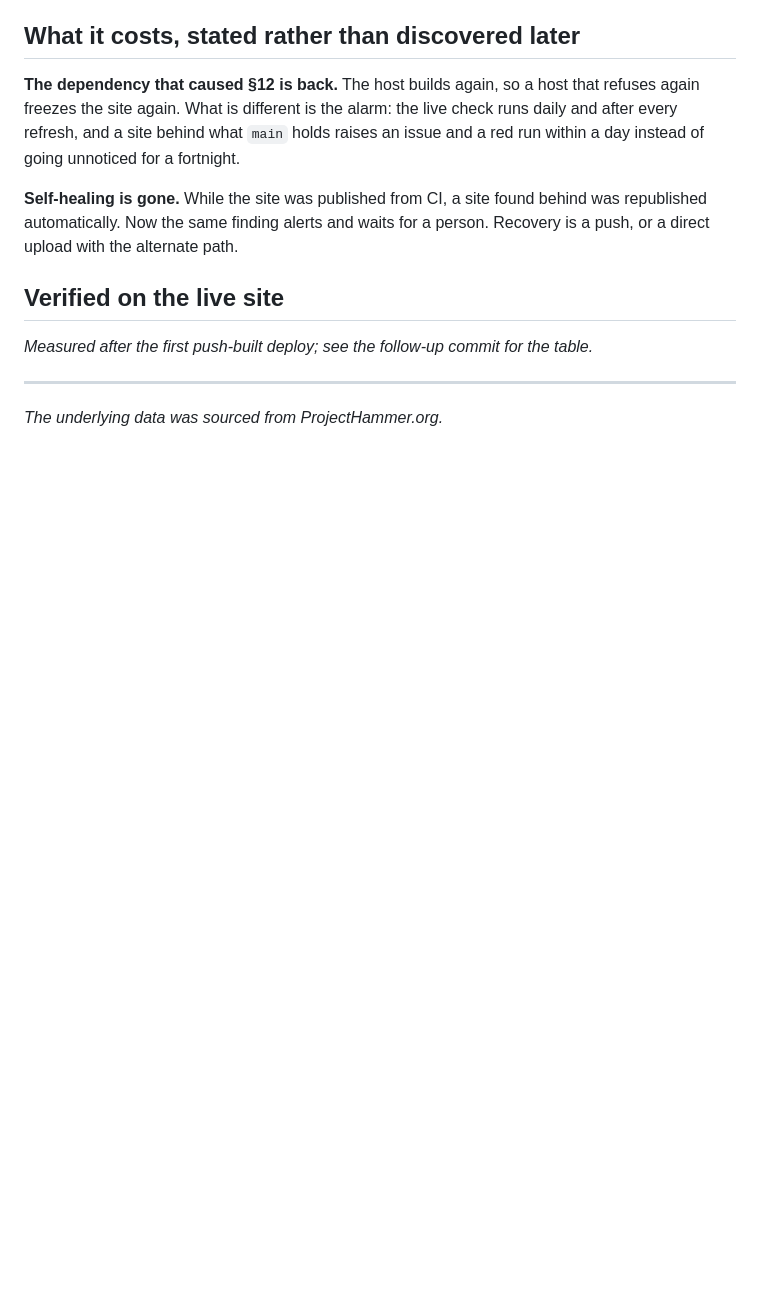
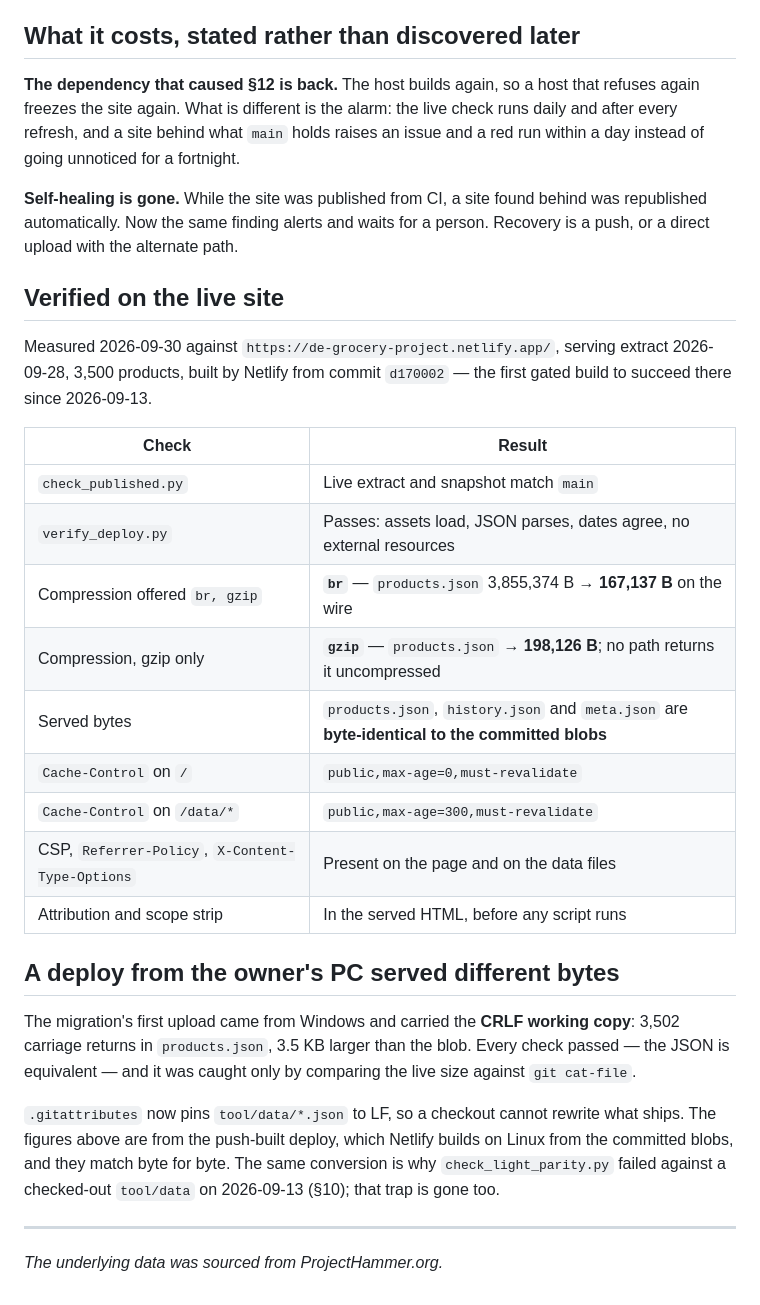
Before and after one commit to MhBaigtw/DE-Grocery-Price-tool, a Markdown page: docs/phase-4-findings.md, the part around the change. Rendered like a GitHub page; blank space fills up the shorter version.

```diff
--- a/docs/phase-4-findings.md
+++ b/docs/phase-4-findings.md
@@ -1897,7 +1897,32 @@ push, or a direct upload with the alternate path.
 
 ## Verified on the live site
 
-*Measured after the first push-built deploy; see the follow-up commit for the table.*
+Measured 2026-09-30 against `https://de-grocery-project.netlify.app/`, serving extract
+2026-09-28, 3,500 products, built by Netlify from commit `d170002` — the first gated build to
+succeed there since 2026-09-13.
+
+| Check | Result |
+|---|---|
+| `check_published.py` | Live extract and snapshot match `main` |
+| `verify_deploy.py` | Passes: assets load, JSON parses, dates agree, no external resources |
+| Compression offered `br, gzip` | **`br`** — `products.json` 3,855,374 B → **167,137 B** on the wire |
+| Compression, gzip only | **`gzip`** — `products.json` → **198,126 B**; no path returns it uncompressed |
+| Served bytes | `products.json`, `history.json` and `meta.json` are **byte-identical to the committed blobs** |
+| `Cache-Control` on `/` | `public,max-age=0,must-revalidate` |
+| `Cache-Control` on `/data/*` | `public,max-age=300,must-revalidate` |
+| CSP, `Referrer-Policy`, `X-Content-Type-Options` | Present on the page and on the data files |
+| Attribution and scope strip | In the served HTML, before any script runs |
+
+## A deploy from the owner's PC served different bytes
+
+The migration's first upload came from Windows and carried the **CRLF working copy**: 3,502
+carriage returns in `products.json`, 3.5 KB larger than the blob. Every check passed — the JSON
+is equivalent — and it was caught only by comparing the live size against `git cat-file`.
+
+`.gitattributes` now pins `tool/data/*.json` to LF, so a checkout cannot rewrite what ships. The
+figures above are from the push-built deploy, which Netlify builds on Linux from the committed
+blobs, and they match byte for byte. The same conversion is why `check_light_parity.py` failed
+against a checked-out `tool/data` on 2026-09-13 (§10); that trap is gone too.
 
 ---
 
```
Also changed, not shown: .handoff/latest_handoff.md (+18 -17 lines), docs/FILES.md (+6 -0 lines).
